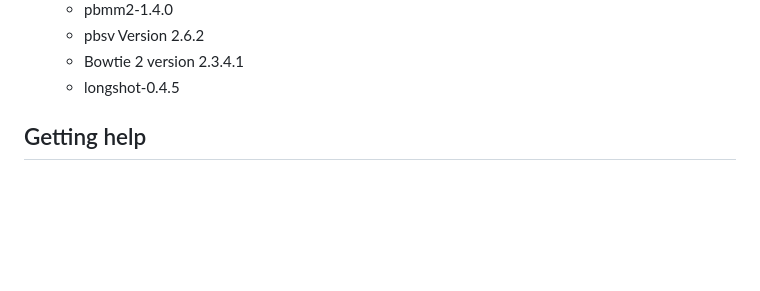
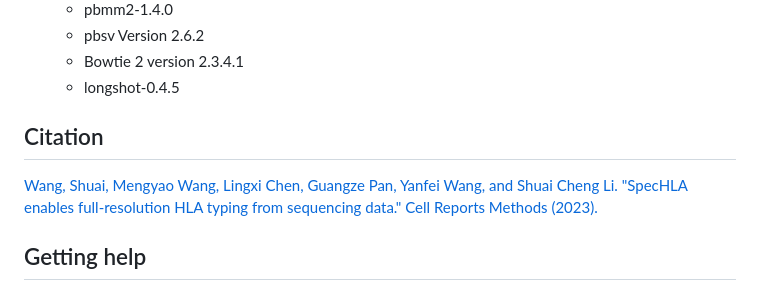
Before and after one commit to deepomicslab/SpecHLA, a Markdown page: README.MD, the part around the change. Drawn GitHub-style; blank space fills up the shorter version.

Commit message:
add citation

```diff
--- a/README.MD
+++ b/README.MD
@@ -291,6 +291,8 @@ After applying for the authority of [Novoalign](https://www.novocraft.com/buy-no
     * Bowtie 2 version 2.3.4.1
     * longshot-0.4.5
 
+## Citation
+[Wang, Shuai, Mengyao Wang, Lingxi Chen, Guangze Pan, Yanfei Wang, and Shuai Cheng Li. "SpecHLA enables full-resolution HLA typing from sequencing data." Cell Reports Methods (2023).](https://doi.org/10.1016/j.crmeth.2023.100589)
 
 ## Getting help
 Should you have any queries, please feel free to contact us, we will reply as soon as possible (swang66-c@my.cityu.edu.hk).
```
